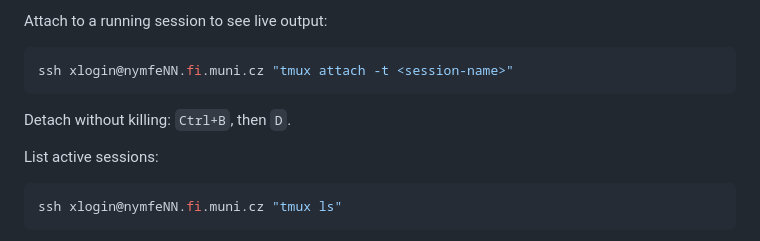
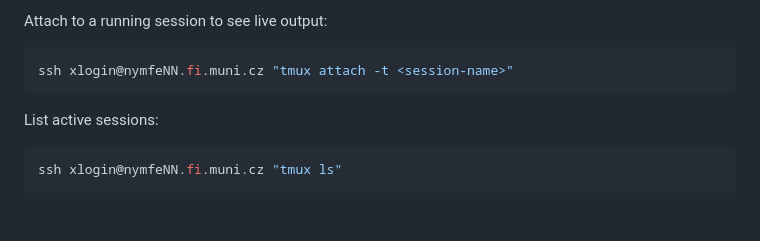
Before and after one commit to MrJoeKr/pv056-project-2026, a Markdown page: remote_setup.md, the part around the change. Rendered like a GitHub page; blank space fills up the shorter version.

Commit message:
docs: remove redundant detachment instructions from remote run guide

````diff
--- a/remote_setup.md
+++ b/remote_setup.md
@@ -67,8 +67,6 @@ Attach to a running session to see live output:
 ```bash
 ssh xlogin@nymfeNN.fi.muni.cz "tmux attach -t <session-name>"
 ```
-
-Detach without killing: `Ctrl+B`, then `D`.
 
 List active sessions:
 
````
